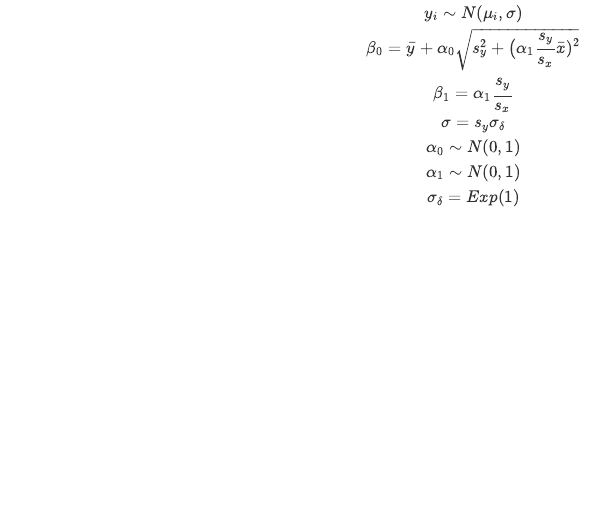
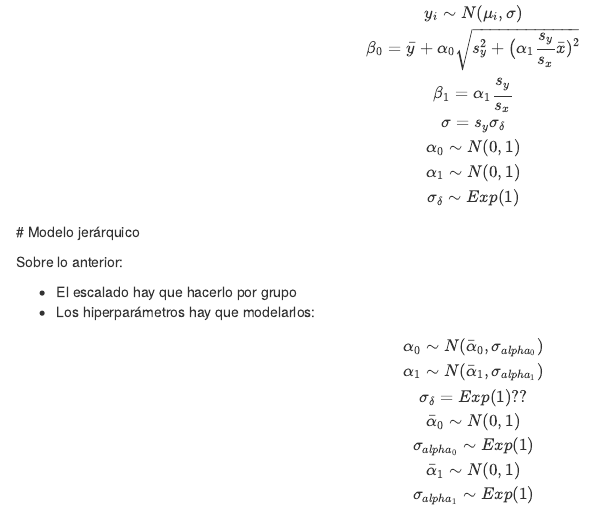
Before and after one commit to miguel-conde/stan_practise, an R Markdown document (Escalado.Rmd): the page in a window 1100 px wide, from 1020 px down. Rendered offline with R 4.5, knitr and Pandoc, with nearby package versions.

Commit message:
escalado report

```diff
--- a/Escalado.Rmd
+++ b/Escalado.Rmd
@@ -72,5 +72,22 @@
 \sigma = s_y \sigma_{\delta}\\
 \alpha_0 \sim N(0, 1)\\
 \alpha_1 \sim N(0, 1) \\
-\sigma_{\delta} = Exp(1)
+\sigma_{\delta} \sim Exp(1)
 $$
+# Modelo jerárquico
+
+Sobre lo anterior:
+
++ El escalado hay que hacerlo por grupo
++ Los hiperparámetros hay que modelarlos:
+
+$$
+\alpha_0 \sim N(\bar{\alpha}_0, \sigma_{alpha_0})\\
+\alpha_1 \sim N(\bar{\alpha}_1, \sigma_{alpha_1}) \\
+\sigma_{\delta} = Exp(1) ??
+\\
+\bar{\alpha}_0 \sim N(0,1) \\
+\sigma_{alpha_0} \sim Exp(1) \\
+\bar{\alpha}_1 \sim N(0,1) \\
+\sigma_{alpha_1} \sim Exp(1)
+$$
```
Also changed, not shown: R/ds_pantry/lm_with_matrix.R (+11 -6 lines).
